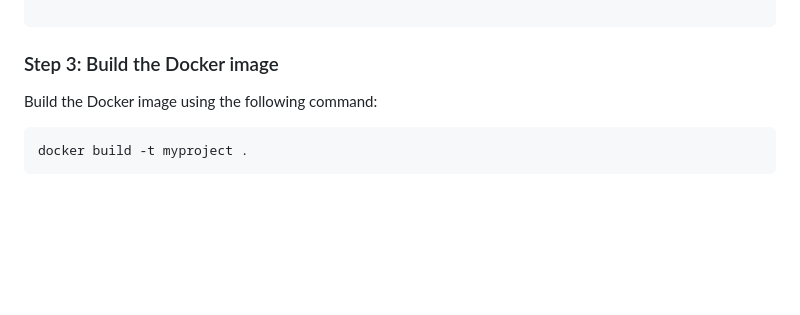
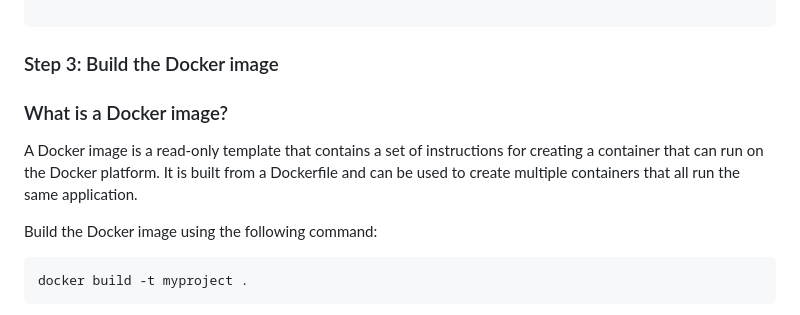
Before and after one commit to CyrusNchege/AWS-devops-100-day-challenge, a Markdown page: Day-10-Docker/readme.md, the part around one of its changes. GitHub-like rendering; blank space fills up the shorter version.

Commit message:
Docs: Update docker documentation

````diff
--- a/Day-10-Docker/readme.md
+++ b/Day-10-Docker/readme.md
@@ -149,6 +151,11 @@ CMD ["python", "manage.py", "runserver", "
 ```
 
 ### Step 3: Build the Docker image
+
+ ### What is a Docker image?
+
+A Docker image is a read-only template that contains a set of instructions for creating a container that can run on the Docker platform. It is built from a Dockerfile and can be used to create multiple containers that all run the same application.
+
 
 Build the Docker image using the following command:
 
````
Also changed, not shown: other parts of Day-10-Docker/readme.md (+2 -0 lines).
